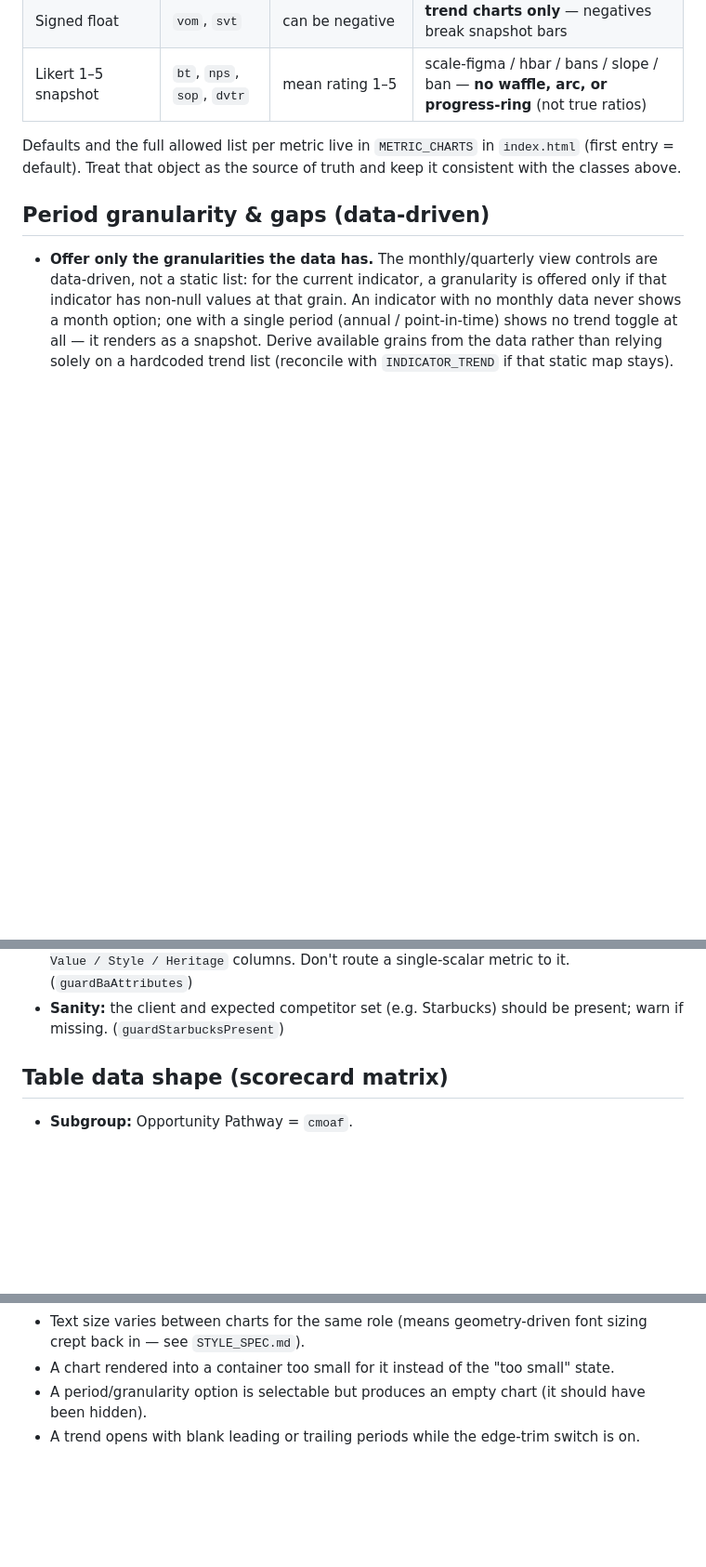
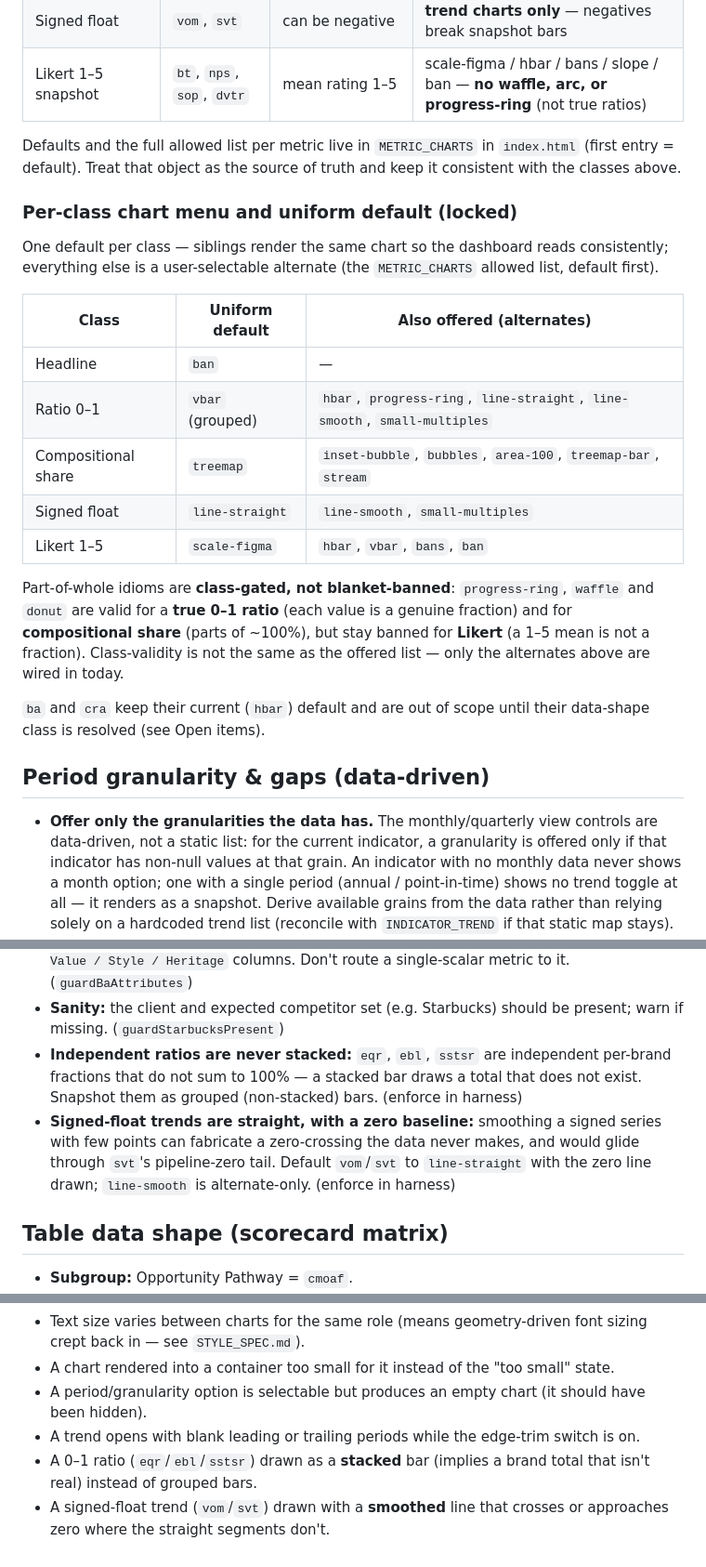
Before and after one commit to BengtCJ/b_tabext_nav, a Markdown page: docs/CHART_SPEC.md, 3 parts joined by grey strips. Shown at 93% size. Drawn GitHub-style; blank space fills up the shorter version.

Commit message:
Task 010: CHART_SPEC spec edits — per-class defaults, two integrity invariants
Co-Authored-By: Claude Sonnet 4.6 <noreply@anthropic.com>

```diff
--- a/docs/CHART_SPEC.md
+++ b/docs/CHART_SPEC.md
@@ -36,6 +36,28 @@ Defaults and the full allowed list per metric live in `METRIC_CHARTS` in `index.
 (first entry = default). Treat that object as the source of truth and keep it consistent
 with the classes above.
 
+### Per-class chart menu and uniform default (locked)
+One default per class — siblings render the same chart so the dashboard reads
+consistently; everything else is a user-selectable alternate (the `METRIC_CHARTS` allowed
+list, default first).
+
+| Class | Uniform default | Also offered (alternates) |
+|---|---|---|
+| Headline | `ban` | — |
+| Ratio 0–1 | `vbar` (grouped) | `hbar`, `progress-ring`, `line-straight`, `line-smooth`, `small-multiples` |
+| Compositional share | `treemap` | `inset-bubble`, `bubbles`, `area-100`, `treemap-bar`, `stream` |
+| Signed float | `line-straight` | `line-smooth`, `small-multiples` |
+| Likert 1–5 | `scale-figma` | `hbar`, `vbar`, `bans`, `ban` |
+
+Part-of-whole idioms are **class-gated, not blanket-banned**: `progress-ring`, `waffle` and
+`donut` are valid for a **true 0–1 ratio** (each value is a genuine fraction) and for
+**compositional share** (parts of ~100%), but stay banned for **Likert** (a 1–5 mean is not
+a fraction). Class-validity is not the same as the offered list — only the alternates above
+are wired in today.
+
+`ba` and `cra` keep their current (`hbar`) default and are out of scope until their
+data-shape class is resolved (see Open items).
+
 ## Period granularity & gaps (data-driven)
 - **Offer only the granularities the data has.** The monthly/quarterly view controls are
   data-driven, not a static list: for the current indicator, a granularity is offered
@@ -68,6 +90,13 @@ get month + quarter options; annual / point-in-time indicators (`tam`, `cagr`, `
   metric to it. (`guardBaAttributes`)
 - **Sanity:** the client and expected competitor set (e.g. Starbucks) should be present;
   warn if missing. (`guardStarbucksPresent`)
+- **Independent ratios are never stacked:** `eqr`, `ebl`, `sstsr` are independent per-brand
+  fractions that do not sum to 100% — a stacked bar draws a total that does not exist.
+  Snapshot them as grouped (non-stacked) bars. (enforce in harness)
+- **Signed-float trends are straight, with a zero baseline:** smoothing a signed series with
+  few points can fabricate a zero-crossing the data never makes, and would glide through
+  `svt`'s pipeline-zero tail. Default `vom`/`svt` to `line-straight` with the zero line
+  drawn; `line-smooth` is alternate-only. (enforce in harness)
 
 ## Table data shape (scorecard matrix)
 
@@ -127,3 +156,7 @@ definition string must say so; cells are greyscale scale-bands, never RAG.
 - A period/granularity option is selectable but produces an empty chart (it should have
   been hidden).
 - A trend opens with blank leading or trailing periods while the edge-trim switch is on.
+- A 0–1 ratio (`eqr`/`ebl`/`sstsr`) drawn as a **stacked** bar (implies a brand total that
+  isn't real) instead of grouped bars.
+- A signed-float trend (`vom`/`svt`) drawn with a **smoothed** line that crosses or
+  approaches zero where the straight segments don't.
```
Also changed, not shown: docs/tasks/0007-view-swap-chip.md (added, +109 -0 lines), docs/tasks/0010-chart-class-defaults.md (added, +133 -0 lines).
